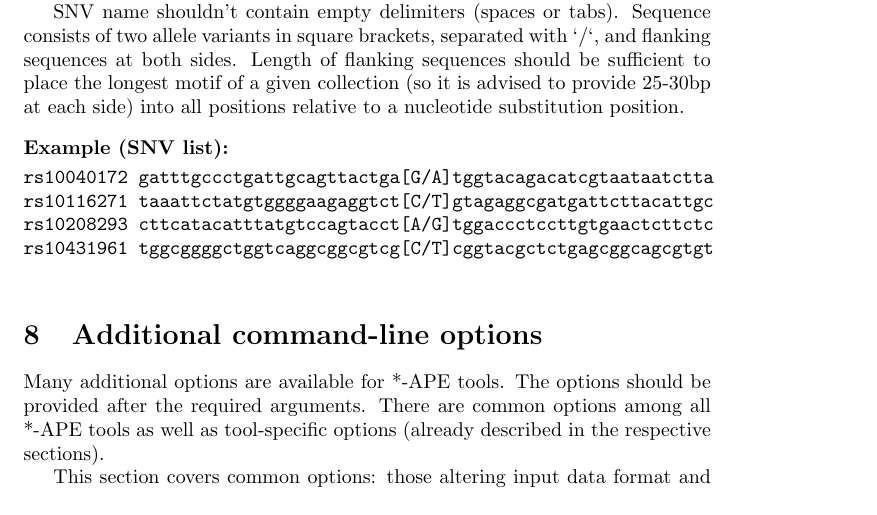
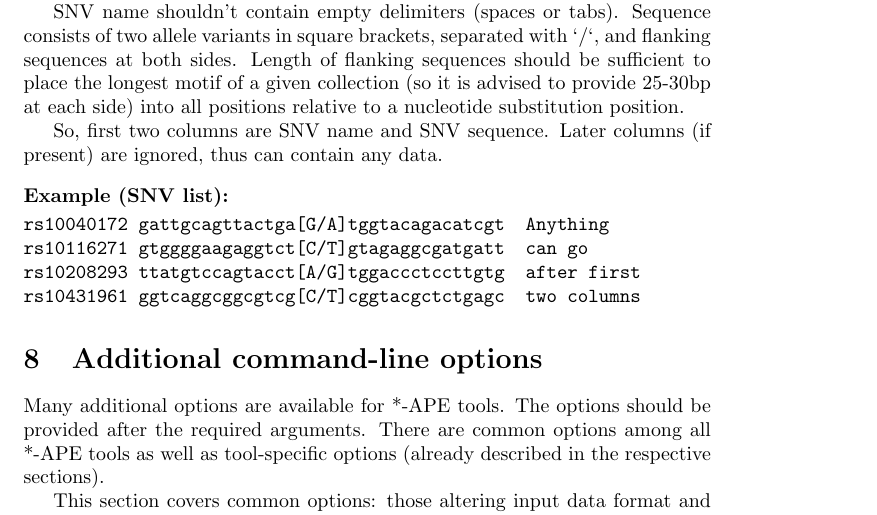
Before and after one commit to VorontsovIE/macro-perfectos-ape-manual, a LaTeX document (MACRO-PERFECTOS-APE_manual.tex, which reads sections/formats/perfectosape-input.tex): part of page 14 of 21, cut so that both start at the same text. Compiled offline with pdfLaTeX.

Commit message:
SNPScan format update (more than 2 columns can be given)

```diff
--- a/sections/formats/perfectosape-input.tex
+++ b/sections/formats/perfectosape-input.tex
@@ -7,10 +7,12 @@ Each sequence should be presented at a separate line using the following format:
 SNV name shouldn't contain empty delimiters (spaces or tabs).
 Sequence consists of two allele variants in square brackets, separated with `/`, and flanking sequences at both sides. Length of flanking sequences should be sufficient to place the longest motif of a given collection (so it is advised to provide 25-30bp at each side) into all positions relative to a nucleotide substitution position.
 
+So, first two columns are SNV name and SNV sequence. Later columns (if present) are ignored, thus can contain any data.
+
 \exampleof{SNV list}
 \noindent\texttt{%
-rs10040172 gatttgccctgattgcagttactga[G/A]tggtacagacatcgtaataatctta
-rs10116271 taaattctatgtggggaagaggtct[C/T]gtagaggcgatgattcttacattgc
-rs10208293 cttcatacatttatgtccagtacct[A/G]tggaccctccttgtgaactcttctc
-rs10431961 tggcggggctggtcaggcggcgtcg[C/T]cggtacgctctgagcggcagcgtgt
+rs10040172 gattgcagttactga[G/A]tggtacagacatcgt\quad Anything\\
+rs10116271 gtggggaagaggtct[C/T]gtagaggcgatgatt\quad can go\\
+rs10208293 ttatgtccagtacct[A/G]tggaccctccttgtg\quad after first\\
+rs10431961 ggtcaggcggcgtcg[C/T]cggtacgctctgagc\quad two columns
 }
```
